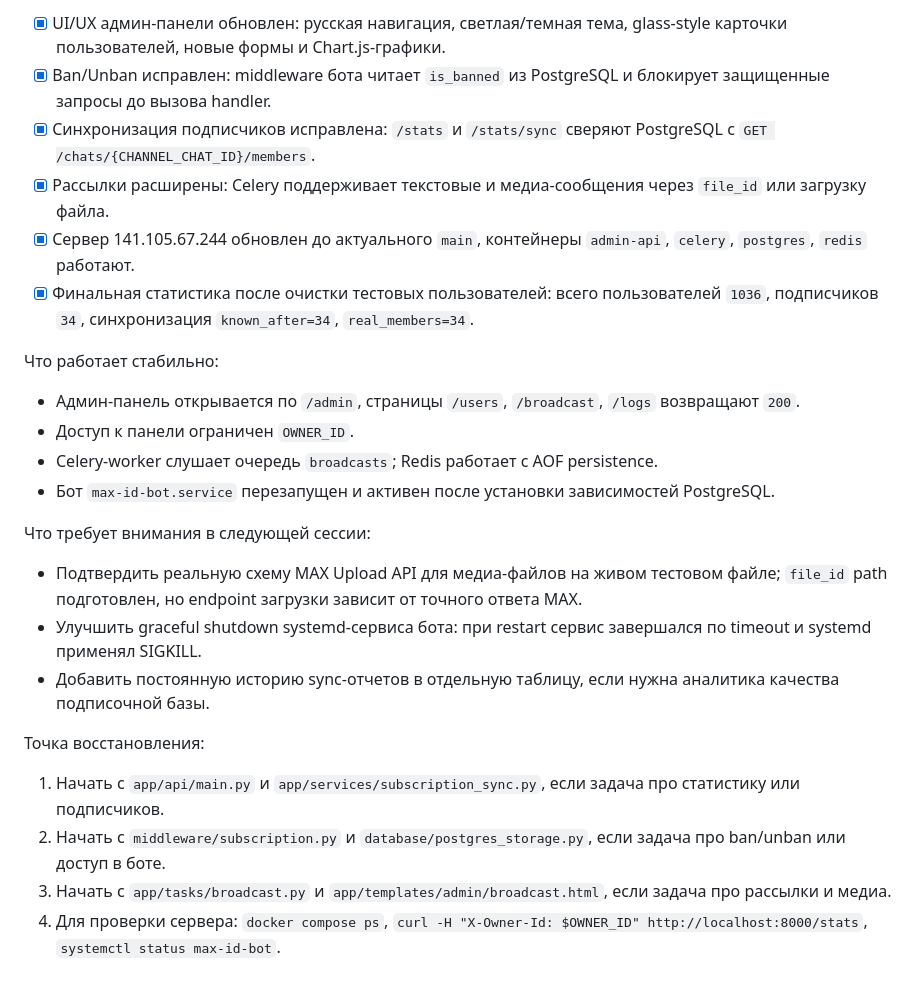
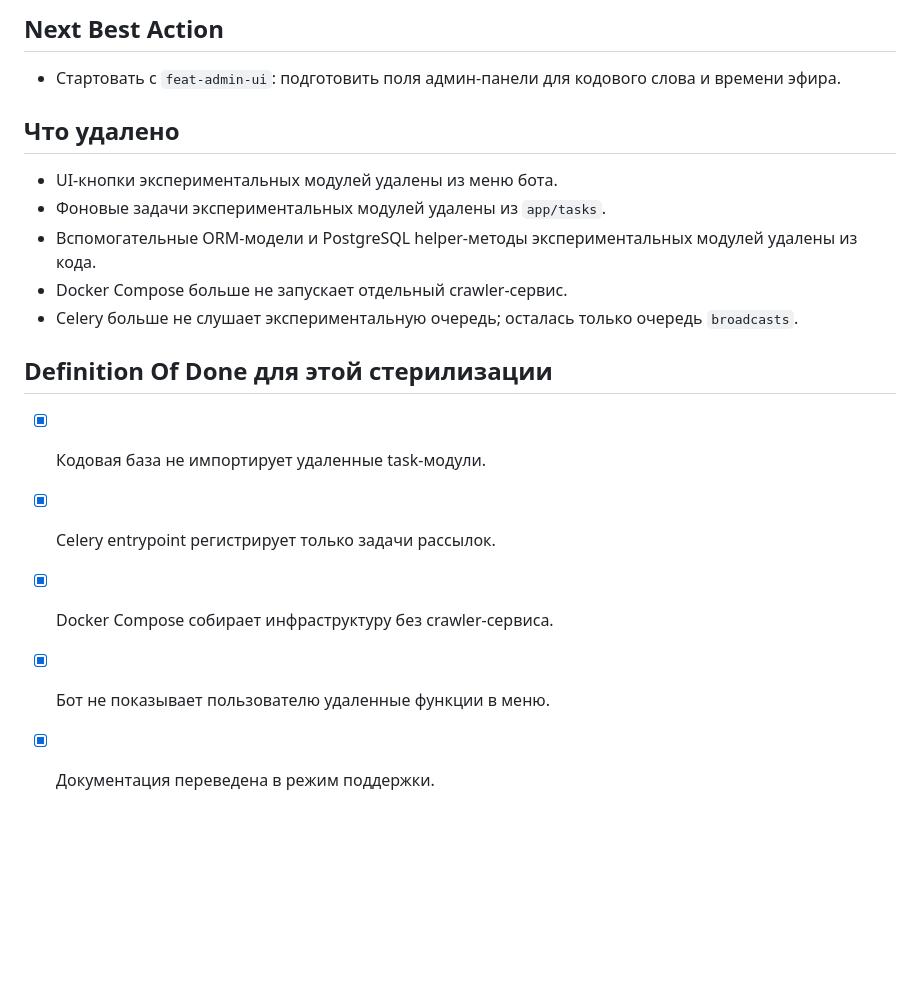
Before and after one commit to pavelvladimirovich258614-sys/ma--id-bot, a Markdown page: PROGRESS.md, the part around one of its changes. Rendered like a GitHub page; blank space fills up the shorter version.

```diff
--- a/PROGRESS.md
+++ b/PROGRESS.md
@@ -46,27 +32,20 @@
 
-- [x] UI/UX админ-панели обновлен: русская навигация, светлая/темная тема, glass-style карточки пользователей, новые формы и Chart.js-графики.
-- [x] Ban/Unban исправлен: middleware бота читает `is_banned` из PostgreSQL и блокирует защищенные запросы до вызова handler.
-- [x] Синхронизация подписчиков исправлена: `/stats` и `/stats/sync` сверяют PostgreSQL с `GET /chats/{CHANNEL_CHAT_ID}/members`.
-- [x] Рассылки расширены: Celery поддерживает текстовые и медиа-сообщения через `file_id` или загрузку файла.
-- [x] Сервер 141.105.67.244 обновлен до актуального `main`, контейнеры `admin-api`, `celery`, `postgres`, `redis` работают.
-- [x] Финальная статистика после очистки тестовых пользователей: всего пользователей `1036`, подписчиков `34`, синхронизация `known_after=34`, `real_members=34`.
+## Next Best Action
 
-Что работает стабильно:
+- Стартовать с `feat-admin-ui`: подготовить поля админ-панели для кодового слова и времени эфира.
 
-- Админ-панель открывается по `/admin`, страницы `/users`, `/broadcast`, `/logs` возвращают `200`.
-- Доступ к панели ограничен `OWNER_ID`.
-- Celery-worker слушает очередь `broadcasts`; Redis работает с AOF persistence.
-- Бот `max-id-bot.service` перезапущен и активен после установки зависимостей PostgreSQL.
+## Что удалено
 
-Что требует внимания в следующей сессии:
+- UI-кнопки экспериментальных модулей удалены из меню бота.
+- Фоновые задачи экспериментальных модулей удалены из `app/tasks`.
+- Вспомогательные ORM-модели и PostgreSQL helper-методы экспериментальных модулей удалены из кода.
+- Docker Compose больше не запускает отдельный crawler-сервис.
+- Celery больше не слушает экспериментальную очередь; осталась только очередь `broadcasts`.
 
-- Подтвердить реальную схему MAX Upload API для медиа-файлов на живом тестовом файле; `file_id` path подготовлен, но endpoint загрузки зависит от точного ответа MAX.
-- Улучшить graceful shutdown systemd-сервиса бота: при restart сервис завершался по timeout и systemd применял SIGKILL.
-- Добавить постоянную историю sync-отчетов в отдельную таблицу, если нужна аналитика качества подписочной базы.
+## Definition Of Done для этой стерилизации
 
-Точка восстановления:
-
-1. Начать с `app/api/main.py` и `app/services/subscription_sync.py`, если задача про статистику или подписчиков.
-2. Начать с `middleware/subscription.py` и `database/postgres_storage.py`, если задача про ban/unban или доступ в боте.
-3. Начать с `app/tasks/broadcast.py` и `app/templates/admin/broadcast.html`, если задача про рассылки и медиа.
-4. Для проверки сервера: `docker compose ps`, `curl -H "X-Owner-Id: $OWNER_ID" http://localhost:8000/stats`, `systemctl status max-id-bot`.
+- [x] Кодовая база не импортирует удаленные task-модули.
+- [x] Celery entrypoint регистрирует только задачи рассылок.
+- [x] Docker Compose собирает инфраструктуру без crawler-сервиса.
+- [x] Бот не показывает пользователю удаленные функции в меню.
+- [x] Документация переведена в режим поддержки.
```
Also changed, not shown: other parts of PROGRESS.md (+23 -37 lines).
